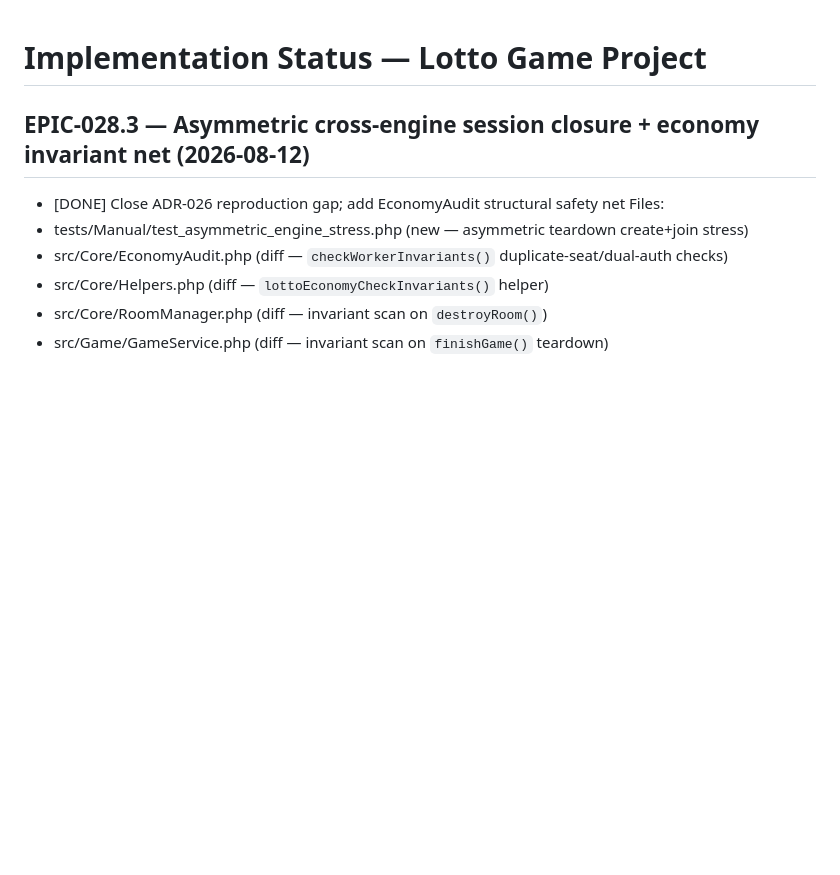
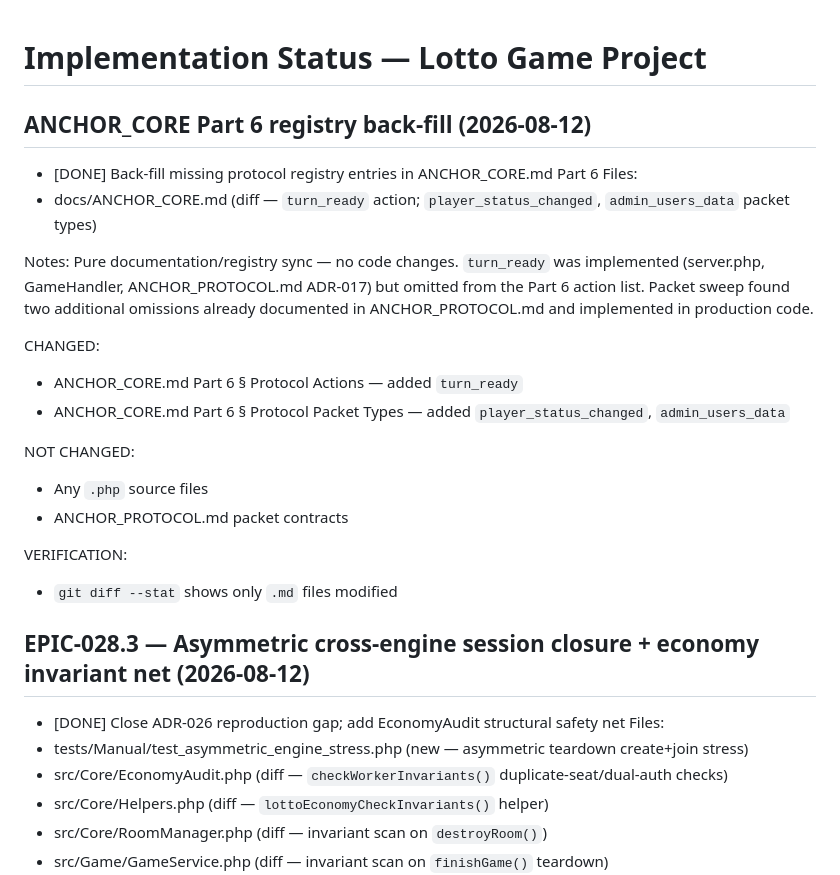
Before and after one commit to svblab/lotto-game, a Markdown page: docs/IMPLEMENTATION_STATUS.md, the part around the change. Rendered like a GitHub page; blank space fills up the shorter version.

Commit message:
docs: back-fill Part 6 protocol registry in ANCHOR_CORE
Add turn_ready action plus player_status_changed and admin_users_data packet types to match server.php and ANCHOR_PROTOCOL.md.

Co-authored-by: Cursor <cursoragent@cursor.com>

```diff
--- a/docs/IMPLEMENTATION_STATUS.md
+++ b/docs/IMPLEMENTATION_STATUS.md
@@ -1,4 +1,28 @@
 # Implementation Status — Lotto Game Project
+
+## ANCHOR_CORE Part 6 registry back-fill (2026-08-12)
+
+- [DONE] Back-fill missing protocol registry entries in ANCHOR_CORE.md Part 6
+Files:
+- docs/ANCHOR_CORE.md (diff — `turn_ready` action; `player_status_changed`,
+  `admin_users_data` packet types)
+
+Notes: Pure documentation/registry sync — no code changes. `turn_ready` was
+implemented (server.php, GameHandler, ANCHOR_PROTOCOL.md ADR-017) but omitted
+from the Part 6 action list. Packet sweep found two additional omissions already
+documented in ANCHOR_PROTOCOL.md and implemented in production code.
+
+CHANGED:
+- ANCHOR_CORE.md Part 6 § Protocol Actions — added `turn_ready`
+- ANCHOR_CORE.md Part 6 § Protocol Packet Types — added `player_status_changed`,
+  `admin_users_data`
+
+NOT CHANGED:
+- Any `.php` source files
+- ANCHOR_PROTOCOL.md packet contracts
+
+VERIFICATION:
+- `git diff --stat` shows only `.md` files modified
 
 ## EPIC-028.3 — Asymmetric cross-engine session closure + economy invariant net (2026-08-12)
 
```
Also changed, not shown: docs/ANCHOR_CORE.md (+5 -4 lines).
